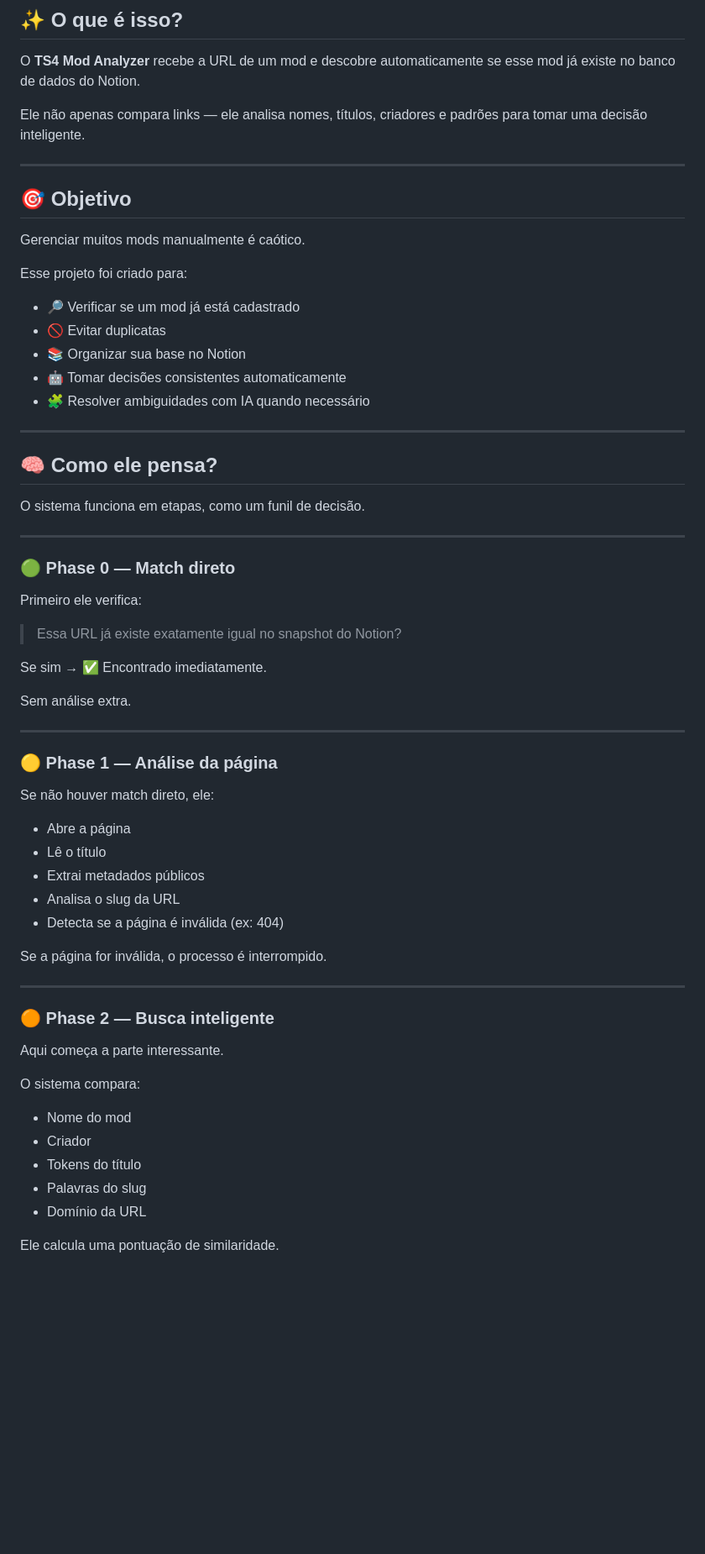
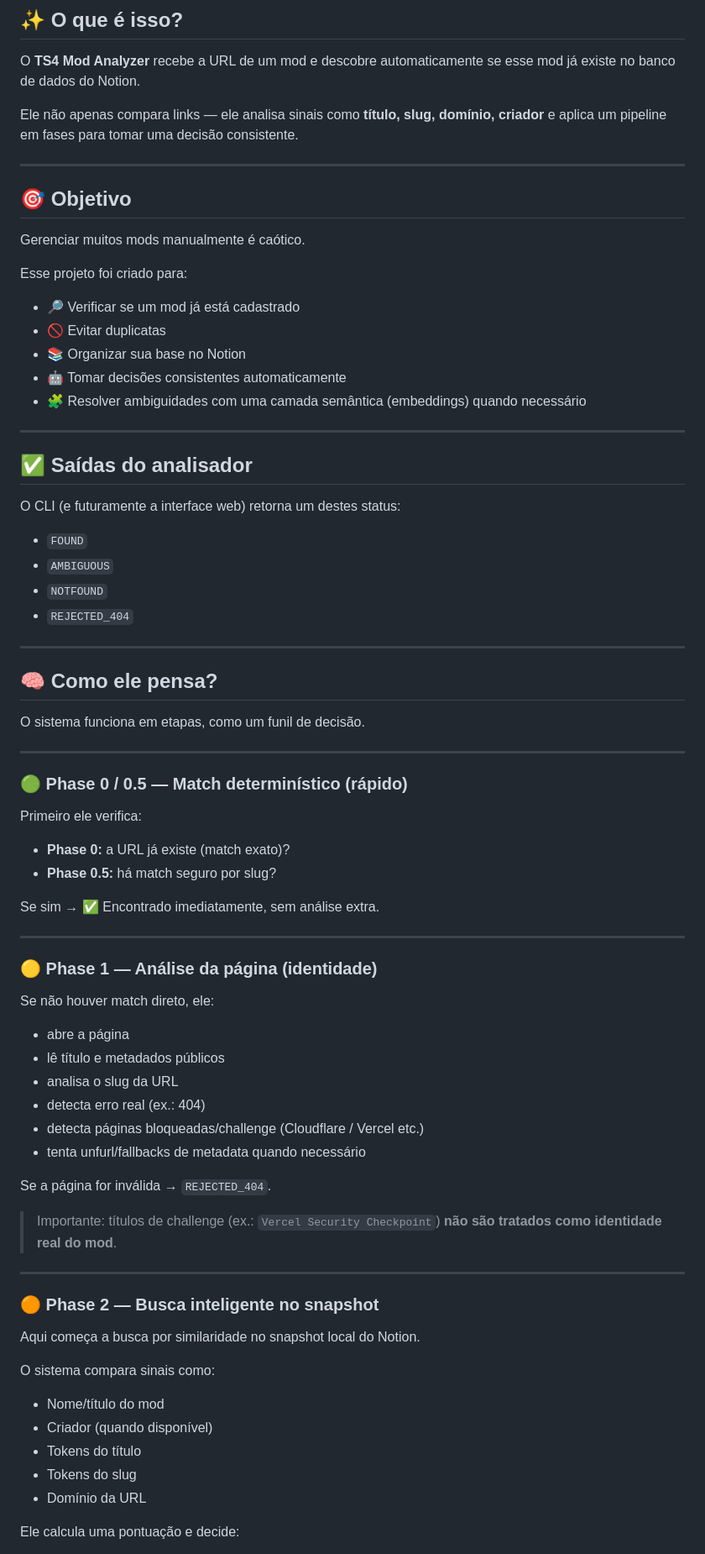
Before and after one commit to thebossrrpg/Thesims4modanalyzer, a Markdown page: README.md, the part around one of its changes. Shown at 84% size. Rendered like a GitHub page; blank space fills up the shorter version.

```diff
--- a/README.md
+++ b/README.md
@@ -8,7 +8,7 @@
 
 O **TS4 Mod Analyzer** recebe a URL de um mod e descobre automaticamente se esse mod já existe no banco de dados do Notion.
 
-Ele não apenas compara links — ele analisa nomes, títulos, criadores e padrões para tomar uma decisão inteligente.
+Ele não apenas compara links — ele analisa sinais como **título, slug, domínio, criador** e aplica um pipeline em fases para tomar uma decisão consistente.
 
 ---
 
@@ -22,7 +22,18 @@ Esse projeto foi criado para:
 - 🚫 Evitar duplicatas
 - 📚 Organizar sua base no Notion
 - 🤖 Tomar decisões consistentes automaticamente
-- 🧩 Resolver ambiguidades com IA quando necessário
+- 🧩 Resolver ambiguidades com uma camada semântica (embeddings) quando necessário
+
+---
+
+## ✅ Saídas do analisador
+
+O CLI (e futuramente a interface web) retorna um destes status:
+
+- `FOUND`
+- `AMBIGUOUS`
+- `NOTFOUND`
+- `REJECTED_404`
 
 ---
 
@@ -32,43 +43,45 @@ O sistema funciona em etapas, como um funil de decisão.
 
 ---
 
-### 🟢 Phase 0 — Match direto
+### 🟢 Phase 0 / 0.5 — Match determinístico (rápido)
 
 Primeiro ele verifica:
 
-> Essa URL já existe exatamente igual no snapshot do Notion?
+- **Phase 0:** a URL já existe (match exato)?
+- **Phase 0.5:** há match seguro por slug?
 
-Se sim → ✅ Encontrado imediatamente.
-
-Sem análise extra.
+Se sim → ✅ Encontrado imediatamente, sem análise extra.
 
 ---
 
-### 🟡 Phase 1 — Análise da página
+### 🟡 Phase 1 — Análise da página (identidade)
 
 Se não houver match direto, ele:
 
-- Abre a página
-- Lê o título
-- Extrai metadados públicos
-- Analisa o slug da URL
-- Detecta se a página é inválida (ex: 404)
+- abre a página
+- lê título e metadados públicos
+- analisa o slug da URL
+- detecta erro real (ex.: 404)
+- detecta páginas bloqueadas/challenge (Cloudflare / Vercel etc.)
+- tenta unfurl/fallbacks de metadata quando necessário
 
-Se a página for inválida, o processo é interrompido.
+Se a página for inválida → `REJECTED_404`.
+
+> Importante: títulos de challenge (ex.: `Vercel Security Checkpoint`) **não são tratados como identidade real do mod**.
 
 ---
 
-### 🟠 Phase 2 — Busca inteligente
+### 🟠 Phase 2 — Busca inteligente no snapshot
 
-Aqui começa a parte interessante.
+Aqui começa a busca por similaridade no snapshot local do Notion.
 
-O sistema compara:
+O sistema compara sinais como:
 
-- Nome do mod
-- Criador
+- Nome/título do mod
+- Criador (quando disponível)
 - Tokens do título
-- Palavras do slug
+- Tokens do slug
 - Domínio da URL
 
-Ele calcula uma pontuação de similaridade.
+Ele calcula uma pontuação e decide:
 
```
Also changed, not shown: other parts of README.md (+105 -33 lines).
